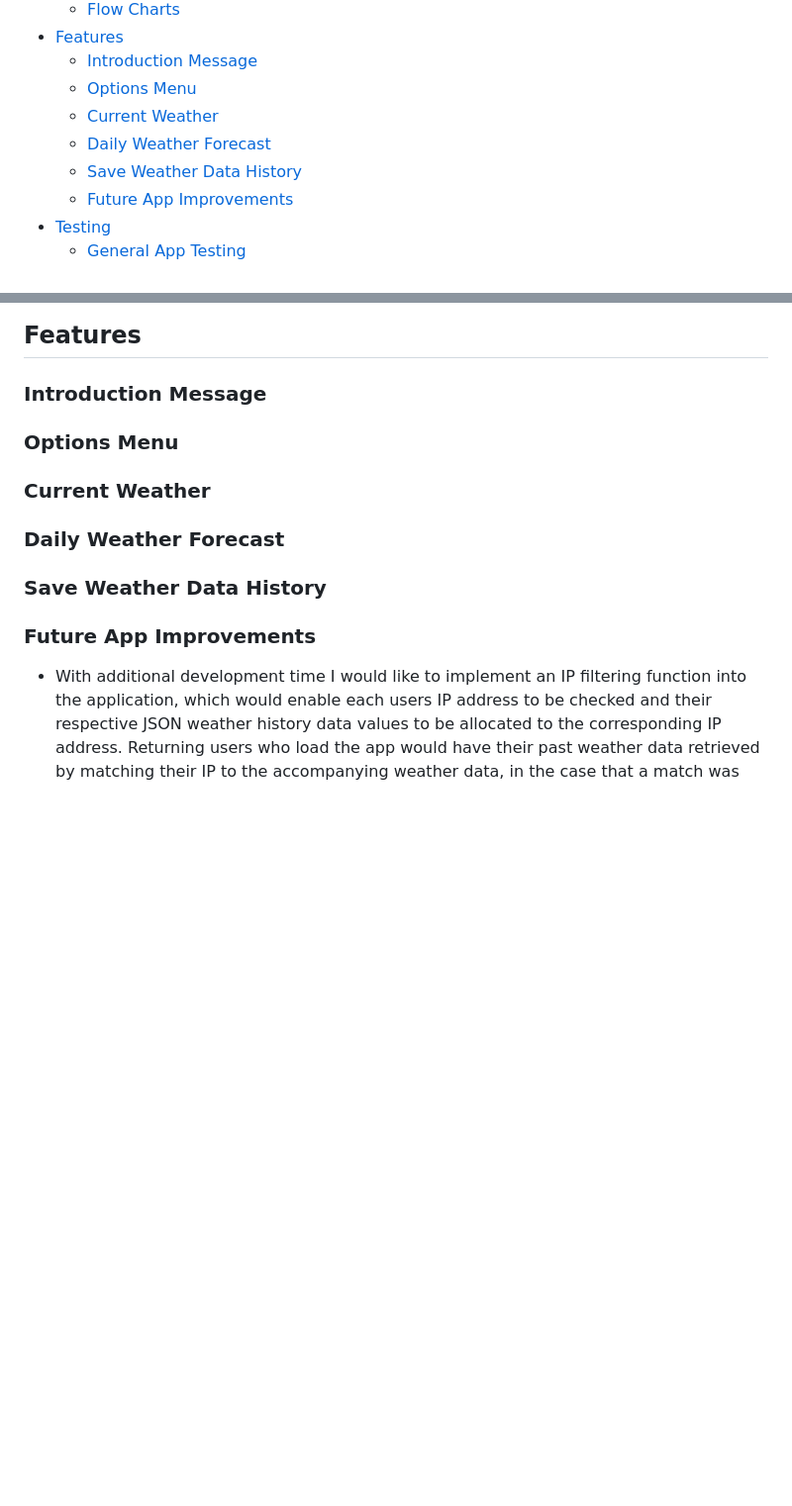
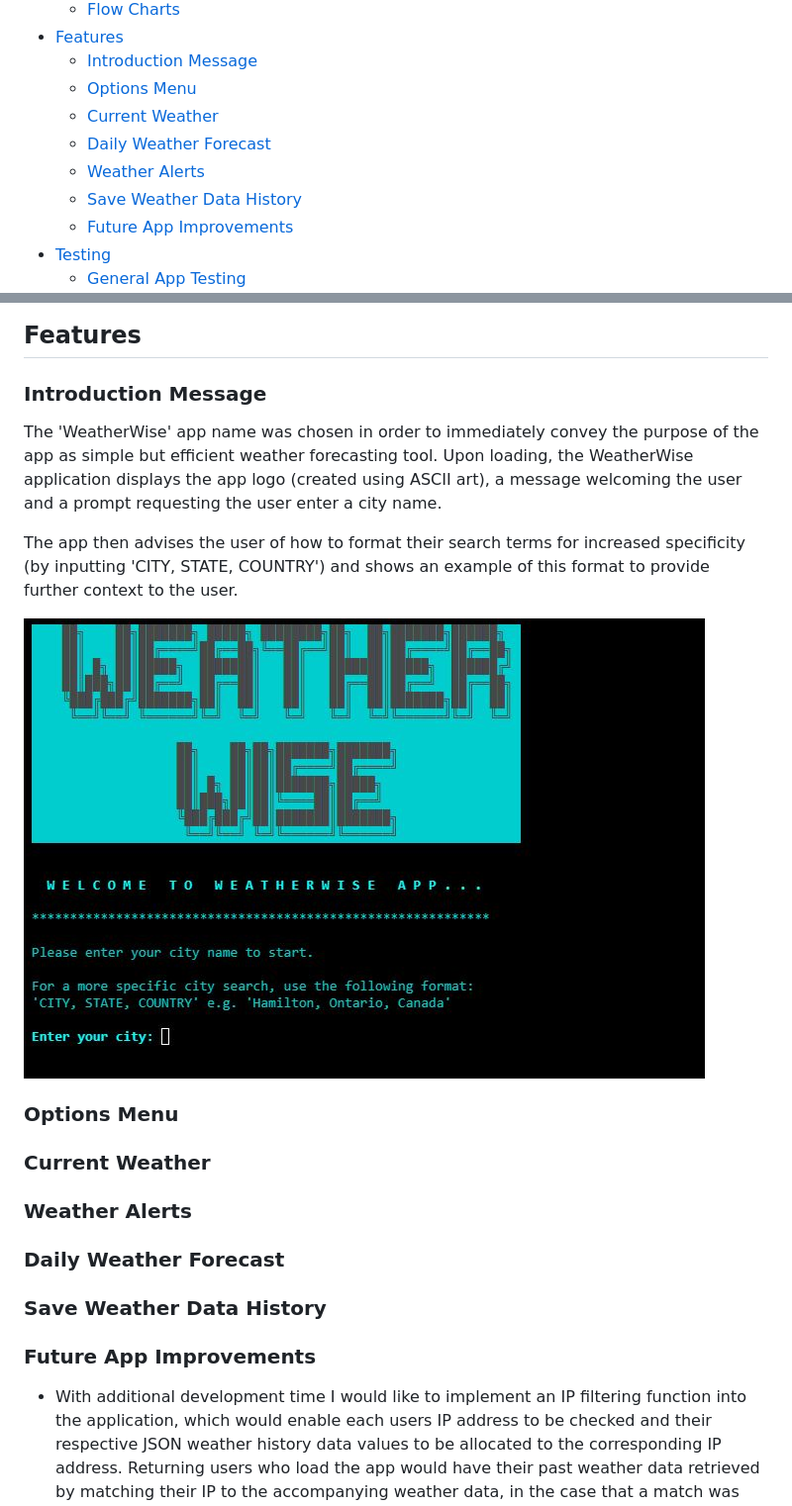
Before and after one commit to k-nadia/project-3, a Markdown page: README.md, 2 parts joined by grey strips. Shown: that part at 99% size. Drawn GitHub-style; blank space fills up the shorter version.

Commit message:
Add information to 'Introduction Message' feature within the 'Features' README section

```diff
--- a/README.md
+++ b/README.md
@@ -37,6 +37,7 @@ Deployed website can be be found here: [WeatherWise App](https://weather-wise-ap
     - [Options Menu](#options-menu)
     - [Current Weather](#current-weather)
     - [Daily Weather Forecast](#daily-weather-forecast)
+    - [Weather Alerts](#weather-alerts)
     - [Save Weather Data History](#save-weather-data-history)
     - [Future App Improvements](#future-app-improvements)
 - [Testing](#testing)
@@ -116,10 +117,17 @@ As a developer, I wish to:
 ## **Features**
 
 ### **Introduction Message**
+The 'WeatherWise' app name was chosen in order to immediately convey the purpose of the app as simple but efficient weather forecasting tool. Upon loading, the WeatherWise application displays the app logo (created using ASCII art), a message welcoming the user and a prompt requesting the user enter a city name.
+
+The app then advises the user of how to format their search terms for increased specificity (by inputting 'CITY, STATE, COUNTRY') and shows an example of this format to provide further context to the user.
+
+![Welcome Screen](./assets/images/README/welcome-screen.JPG)
 
 ### **Options Menu**
 
 ### **Current Weather**
+
+### **Weather Alerts**
 
 ### **Daily Weather Forecast**
 
```
